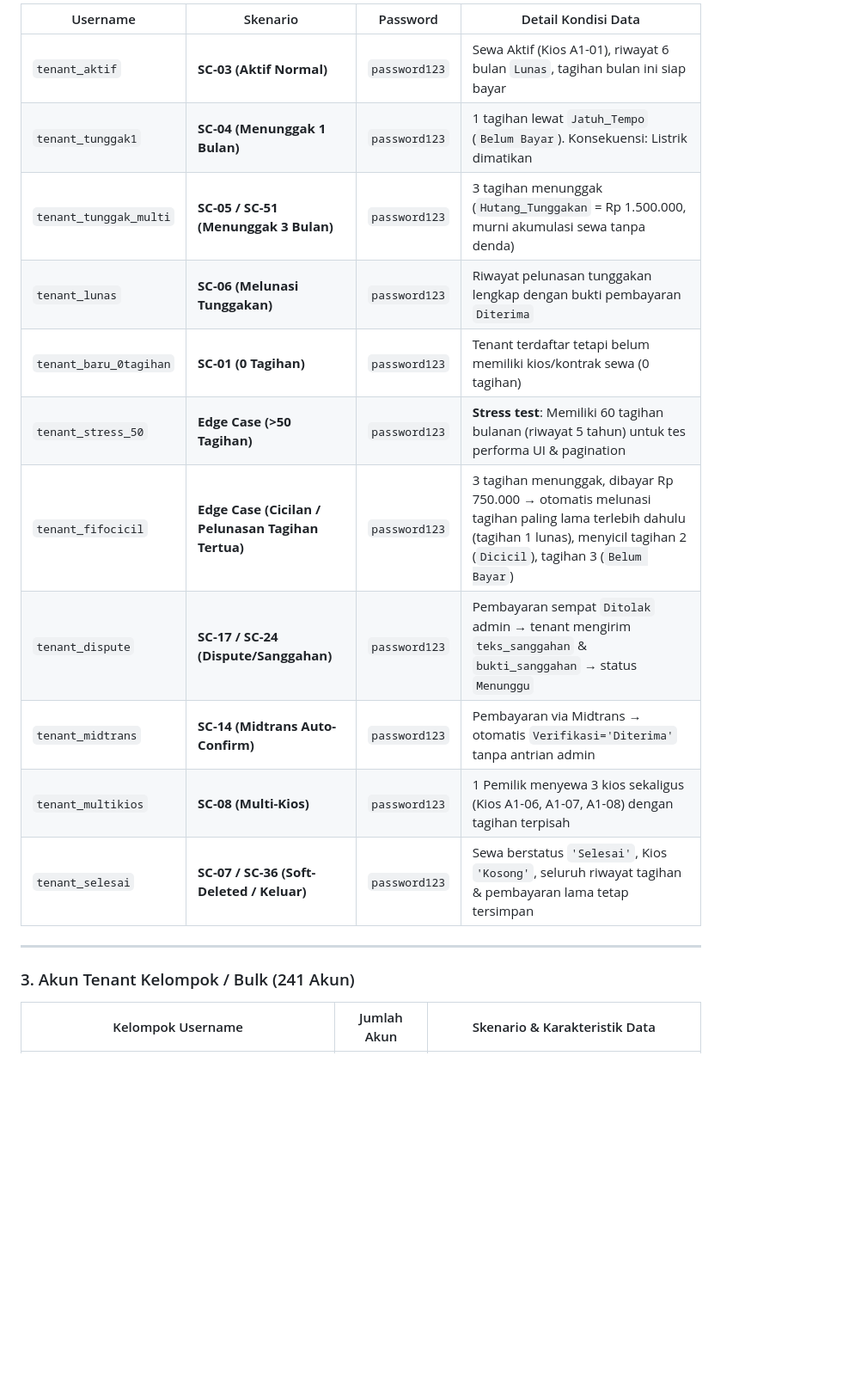
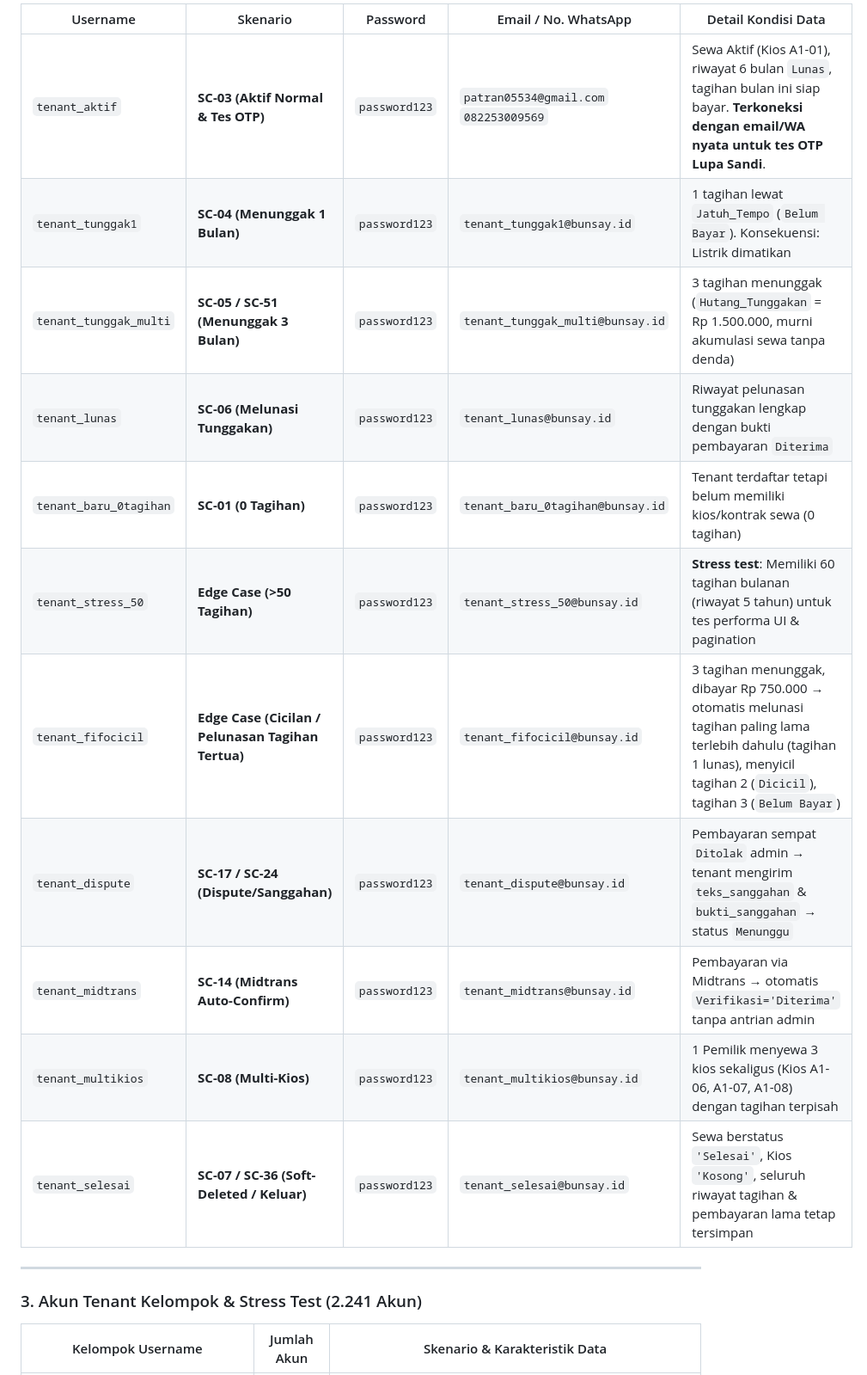
Before and after one commit to rifarizqul-itk/Insos_Bunsay, a Markdown page: README_SEEDER.md, the part around one of its changes. Shown at 86% size. GitHub-like rendering; blank space fills up the shorter version.

```diff
--- a/README_SEEDER.md
+++ b/README_SEEDER.md
@@ -40,21 +49,21 @@ Gunakan akun-akun ini untuk menguji alur UI/API spesifik di portal tenant (`buns
 
-| Username | Skenario | Password | Detail Kondisi Data |
-|---|---|---|---|
-| `tenant_aktif` | **SC-03 (Aktif Normal)** | `password123` | Sewa Aktif (Kios A1-01), riwayat 6 bulan `Lunas`, tagihan bulan ini siap bayar |
-| `tenant_tunggak1` | **SC-04 (Menunggak 1 Bulan)** | `password123` | 1 tagihan lewat `Jatuh_Tempo` (`Belum Bayar`). Konsekuensi: Listrik dimatikan |
-| `tenant_tunggak_multi` | **SC-05 / SC-51 (Menunggak 3 Bulan)** | `password123` | 3 tagihan menunggak (`Hutang_Tunggakan` = Rp 1.500.000, murni akumulasi sewa tanpa denda) |
-| `tenant_lunas` | **SC-06 (Melunasi Tunggakan)** | `password123` | Riwayat pelunasan tunggakan lengkap dengan bukti pembayaran `Diterima` |
-| `tenant_baru_0tagihan` | **SC-01 (0 Tagihan)** | `password123` | Tenant terdaftar tetapi belum memiliki kios/kontrak sewa (0 tagihan) |
-| `tenant_stress_50` | **Edge Case (>50 Tagihan)** | `password123` | **Stress test**: Memiliki 60 tagihan bulanan (riwayat 5 tahun) untuk tes performa UI & pagination |
-| `tenant_fifocicil` | **Edge Case (Cicilan / Pelunasan Tagihan Tertua)** | `password123` | 3 tagihan menunggak, dibayar Rp 750.000 → otomatis melunasi tagihan paling lama terlebih dahulu (tagihan 1 lunas), menyicil tagihan 2 (`Dicicil`), tagihan 3 (`Belum Bayar`) |
-| `tenant_dispute` | **SC-17 / SC-24 (Dispute/Sanggahan)** | `password123` | Pembayaran sempat `Ditolak` admin → tenant mengirim `teks_sanggahan` & `bukti_sanggahan` → status `Menunggu` |
-| `tenant_midtrans` | **SC-14 (Midtrans Auto-Confirm)** | `password123` | Pembayaran via Midtrans → otomatis `Verifikasi='Diterima'` tanpa antrian admin |
-| `tenant_multikios` | **SC-08 (Multi-Kios)** | `password123` | 1 Pemilik menyewa 3 kios sekaligus (Kios A1-06, A1-07, A1-08) dengan tagihan terpisah |
-| `tenant_selesai` | **SC-07 / SC-36 (Soft-Deleted / Keluar)** | `password123` | Sewa berstatus `'Selesai'`, Kios `'Kosong'`, seluruh riwayat tagihan & pembayaran lama tetap tersimpan |
+| Username | Skenario | Password | Email / No. WhatsApp | Detail Kondisi Data |
+|---|---|---|---|---|
+| `tenant_aktif` | **SC-03 (Aktif Normal & Tes OTP)** | `password123` | `patran05534@gmail.com`<br>`082253009569` | Sewa Aktif (Kios A1-01), riwayat 6 bulan `Lunas`, tagihan bulan ini siap bayar. **Terkoneksi dengan email/WA nyata untuk tes OTP Lupa Sandi**. |
+| `tenant_tunggak1` | **SC-04 (Menunggak 1 Bulan)** | `password123` | `tenant_tunggak1@bunsay.id` | 1 tagihan lewat `Jatuh_Tempo` (`Belum Bayar`). Konsekuensi: Listrik dimatikan |
+| `tenant_tunggak_multi` | **SC-05 / SC-51 (Menunggak 3 Bulan)** | `password123` | `tenant_tunggak_multi@bunsay.id` | 3 tagihan menunggak (`Hutang_Tunggakan` = Rp 1.500.000, murni akumulasi sewa tanpa denda) |
+| `tenant_lunas` | **SC-06 (Melunasi Tunggakan)** | `password123` | `tenant_lunas@bunsay.id` | Riwayat pelunasan tunggakan lengkap dengan bukti pembayaran `Diterima` |
+| `tenant_baru_0tagihan` | **SC-01 (0 Tagihan)** | `password123` | `tenant_baru_0tagihan@bunsay.id` | Tenant terdaftar tetapi belum memiliki kios/kontrak sewa (0 tagihan) |
+| `tenant_stress_50` | **Edge Case (>50 Tagihan)** | `password123` | `tenant_stress_50@bunsay.id` | **Stress test**: Memiliki 60 tagihan bulanan (riwayat 5 tahun) untuk tes performa UI & pagination |
+| `tenant_fifocicil` | **Edge Case (Cicilan / Pelunasan Tagihan Tertua)** | `password123` | `tenant_fifocicil@bunsay.id` | 3 tagihan menunggak, dibayar Rp 750.000 → otomatis melunasi tagihan paling lama terlebih dahulu (tagihan 1 lunas), menyicil tagihan 2 (`Dicicil`), tagihan 3 (`Belum Bayar`) |
+| `tenant_dispute` | **SC-17 / SC-24 (Dispute/Sanggahan)** | `password123` | `tenant_dispute@bunsay.id` | Pembayaran sempat `Ditolak` admin → tenant mengirim `teks_sanggahan` & `bukti_sanggahan` → status `Menunggu` |
+| `tenant_midtrans` | **SC-14 (Midtrans Auto-Confirm)** | `password123` | `tenant_midtrans@bunsay.id` | Pembayaran via Midtrans → otomatis `Verifikasi='Diterima'` tanpa antrian admin |
+| `tenant_multikios` | **SC-08 (Multi-Kios)** | `password123` | `tenant_multikios@bunsay.id` | 1 Pemilik menyewa 3 kios sekaligus (Kios A1-06, A1-07, A1-08) dengan tagihan terpisah |
+| `tenant_selesai` | **SC-07 / SC-36 (Soft-Deleted / Keluar)** | `password123` | `tenant_selesai@bunsay.id` | Sewa berstatus `'Selesai'`, Kios `'Kosong'`, seluruh riwayat tagihan & pembayaran lama tetap tersimpan |
 
 ---
 
-### 3. Akun Tenant Kelompok / Bulk (241 Akun)
+### 3. Akun Tenant Kelompok & Stress Test (2.241 Akun)
 
 | Kelompok Username | Jumlah Akun | Skenario & Karakteristik Data |
 |---|---|---|
```
Also changed, not shown: other parts of README_SEEDER.md (+52 -33 lines).
